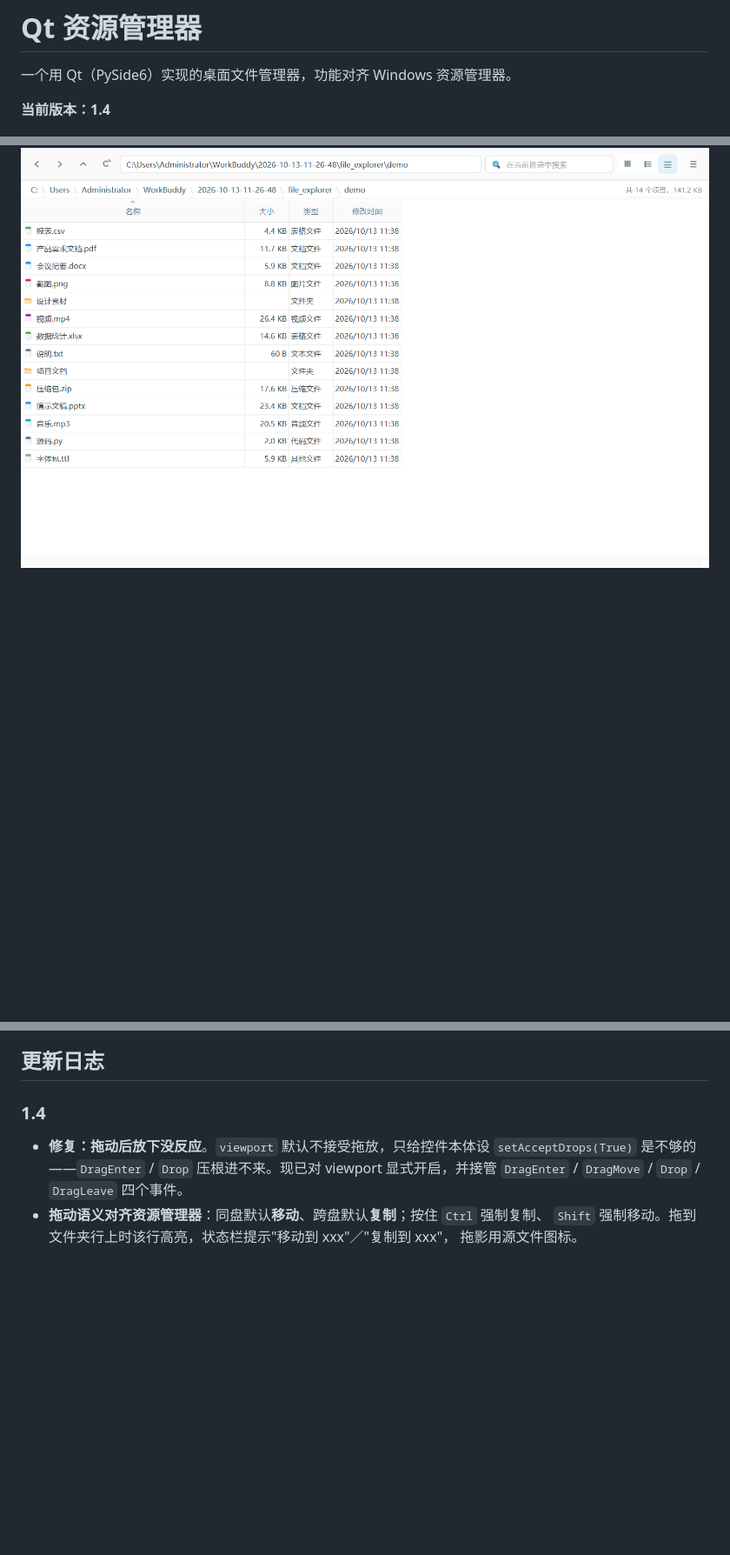
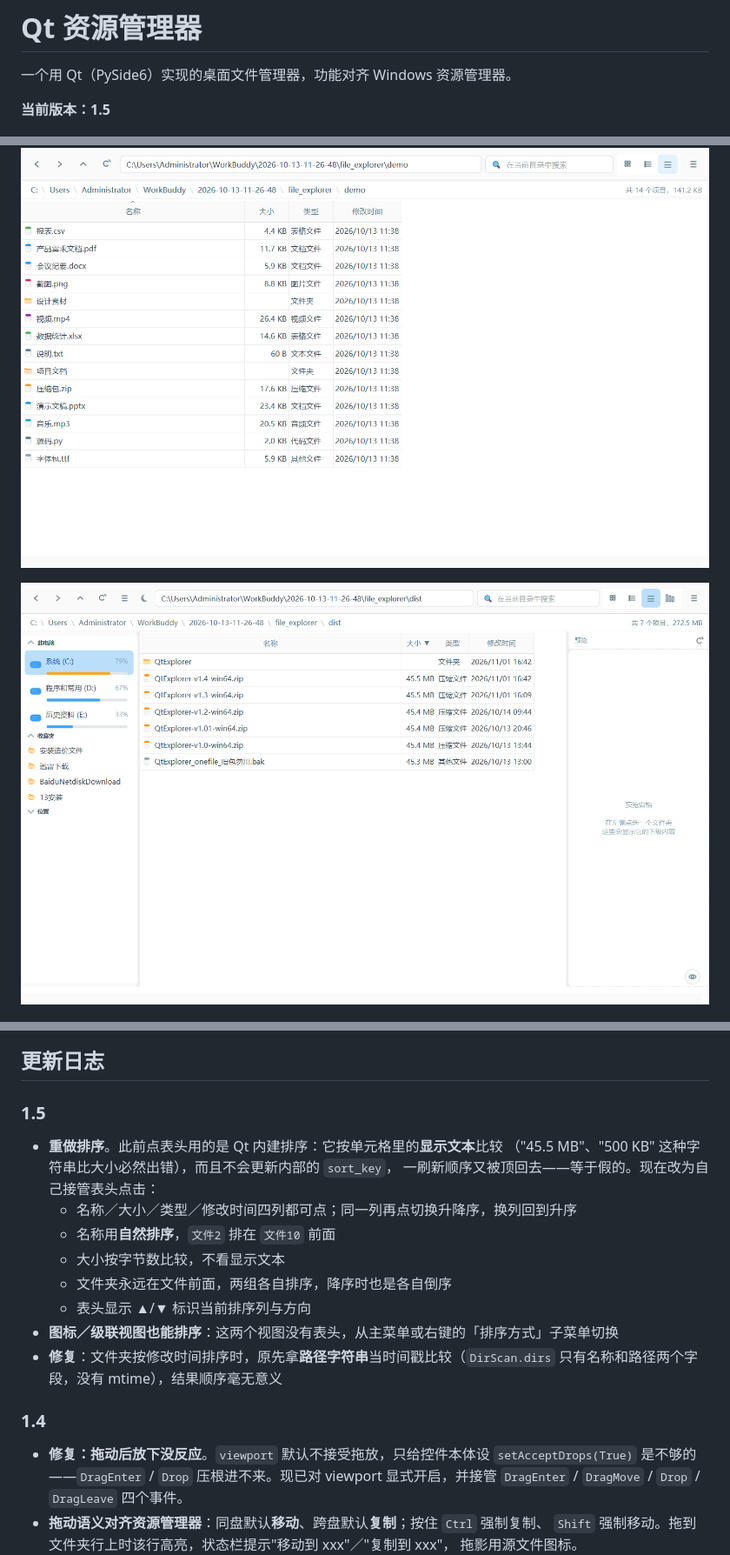
Before and after one commit to wangxi0525/pyside6-file-explorer, a Markdown page: README.md, 3 parts joined by grey strips. Shown at 87% size. GitHub-like rendering; pictures changed too: shot_sort.png (added); blank space fills up the shorter version.

```diff
--- a/README.md
+++ b/README.md
@@ -2,7 +2,7 @@
 
 一个用 Qt（PySide6）实现的桌面文件管理器，功能对齐 Windows 资源管理器。
 
-**当前版本：1.4**
+**当前版本：1.5**
 
 ![界面](shot_icons.png)
 
@@ -10,11 +10,26 @@
 
 ![详细信息视图](shot_detail.png)
 
+![排序](shot_sort.png)
+
 ![级联视图](shot_cascade.png)
 
 ![级联视图（夜间）](shot_cascade_dark.png)
 
 ## 更新日志
+
+### 1.5
+- **重做排序**。此前点表头用的是 Qt 内建排序：它按单元格里的**显示文本**比较
+  （"45.5 MB"、"500 KB" 这种字符串比大小必然出错），而且不会更新内部的 `sort_key`，
+  一刷新顺序又被顶回去——等于假的。现在改为自己接管表头点击：
+  - 名称／大小／类型／修改时间四列都可点；同一列再点切换升降序，换列回到升序
+  - 名称用**自然排序**，`文件2` 排在 `文件10` 前面
+  - 大小按字节数比较，不看显示文本
+  - 文件夹永远在文件前面，两组各自排序，降序时也是各自倒序
+  - 表头显示 ▲/▼ 标识当前排序列与方向
+- **图标／级联视图也能排序**：这两个视图没有表头，从主菜单或右键的「排序方式」子菜单切换
+- **修复**：文件夹按修改时间排序时，原先拿**路径字符串**当时间戳比较（`DirScan.dirs`
+  只有名称和路径两个字段，没有 mtime），结果顺序毫无意义
 
 ### 1.4
 - **修复：拖动后放下没反应**。`viewport` 默认不接受拖放，只给控件本体设
```
Also changed, not shown: other parts of README.md (+1 -0 lines), 2 other files.
